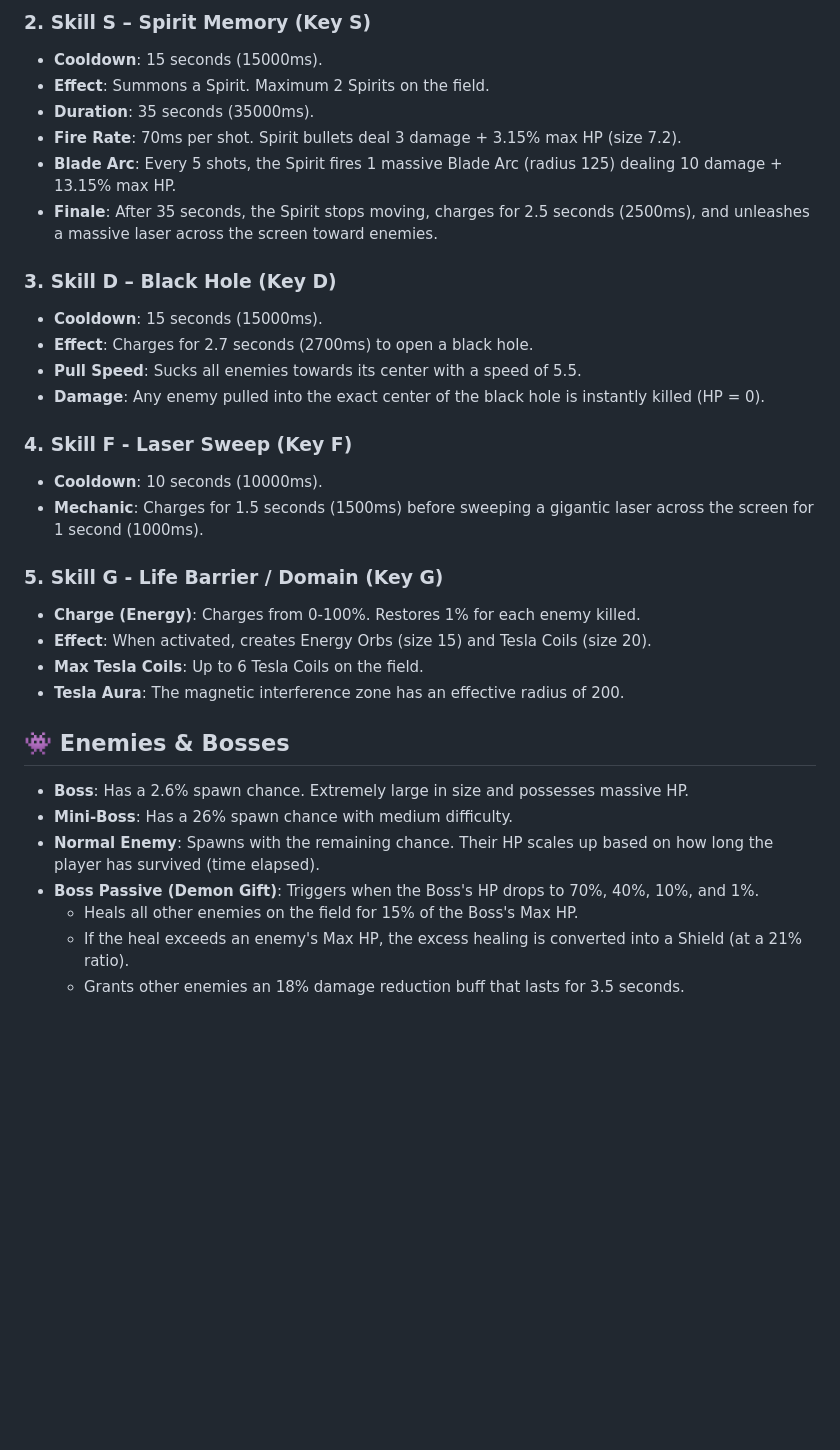
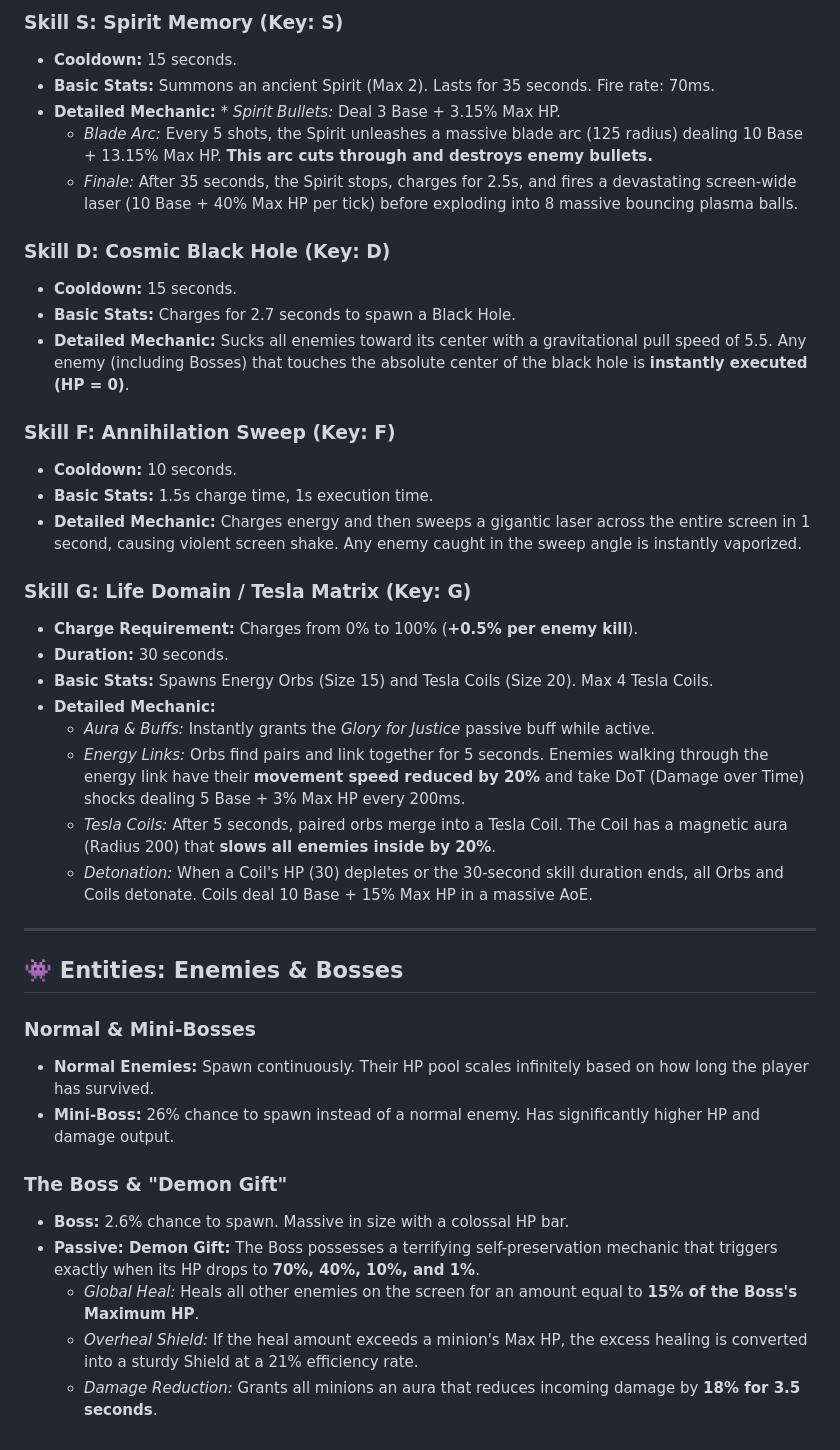
Before and after one commit to aansensei/space-shooter, a Markdown page: README.md, the part around one of its changes. GitHub-like rendering; blank space fills up the shorter version.

```diff
--- a/README.md
+++ b/README.md
@@ -46,33 +63,42 @@
 
-### 2. Skill S – Spirit Memory (Key S)
-- **Cooldown**: 15 seconds (15000ms).
-- **Effect**: Summons a Spirit. Maximum 2 Spirits on the field.
-- **Duration**: 35 seconds (35000ms).
-- **Fire Rate**: 70ms per shot. Spirit bullets deal 3 damage + 3.15% max HP (size 7.2).
-- **Blade Arc**: Every 5 shots, the Spirit fires 1 massive Blade Arc (radius 125) dealing 10 damage + 13.15% max HP.
-- **Finale**: After 35 seconds, the Spirit stops moving, charges for 2.5 seconds (2500ms), and unleashes a massive laser across the screen toward enemies.
+### Skill S: Spirit Memory (Key: S)
+* **Cooldown:** 15 seconds.
+* **Basic Stats:** Summons an ancient Spirit (Max 2). Lasts for 35 seconds. Fire rate: 70ms.
+* **Detailed Mechanic:** * *Spirit Bullets:* Deal 3 Base + 3.15% Max HP.
+  * *Blade Arc:* Every 5 shots, the Spirit unleashes a massive blade arc (125 radius) dealing 10 Base + 13.15% Max HP. **This arc cuts through and destroys enemy bullets.**
+  * *Finale:* After 35 seconds, the Spirit stops, charges for 2.5s, and fires a devastating screen-wide laser (10 Base + 40% Max HP per tick) before exploding into 8 massive bouncing plasma balls.
 
-### 3. Skill D – Black Hole (Key D)
-- **Cooldown**: 15 seconds (15000ms).
-- **Effect**: Charges for 2.7 seconds (2700ms) to open a black hole.
-- **Pull Speed**: Sucks all enemies towards its center with a speed of 5.5.
-- **Damage**: Any enemy pulled into the exact center of the black hole is instantly killed (HP = 0).
+### Skill D: Cosmic Black Hole (Key: D)
+* **Cooldown:** 15 seconds.
+* **Basic Stats:** Charges for 2.7 seconds to spawn a Black Hole.
+* **Detailed Mechanic:** Sucks all enemies toward its center with a gravitational pull speed of 5.5. Any enemy (including Bosses) that touches the absolute center of the black hole is **instantly executed (HP = 0)**.
 
-### 4. Skill F - Laser Sweep (Key F)
-- **Cooldown**: 10 seconds (10000ms).
-- **Mechanic**: Charges for 1.5 seconds (1500ms) before sweeping a gigantic laser across the screen for 1 second (1000ms).
+### Skill F: Annihilation Sweep (Key: F)
+* **Cooldown:** 10 seconds.
+* **Basic Stats:** 1.5s charge time, 1s execution time.
+* **Detailed Mechanic:** Charges energy and then sweeps a gigantic laser across the entire screen in 1 second, causing violent screen shake. Any enemy caught in the sweep angle is instantly vaporized.
 
-### 5. Skill G - Life Barrier / Domain (Key G)
-- **Charge (Energy)**: Charges from 0-100%. Restores 1% for each enemy killed.
-- **Effect**: When activated, creates Energy Orbs (size 15) and Tesla Coils (size 20).
-- **Max Tesla Coils**: Up to 6 Tesla Coils on the field.
-- **Tesla Aura**: The magnetic interference zone has an effective radius of 200.
+### Skill G: Life Domain / Tesla Matrix (Key: G)
+* **Charge Requirement:** Charges from 0% to 100% (**+0.5% per enemy kill**).
+* **Duration:** 30 seconds.
+* **Basic Stats:** Spawns Energy Orbs (Size 15) and Tesla Coils (Size 20). Max 4 Tesla Coils.
+* **Detailed Mechanic:**
+  * *Aura & Buffs:* Instantly grants the *Glory for Justice* passive buff while active.
+  * *Energy Links:* Orbs find pairs and link together for 5 seconds. Enemies walking through the energy link have their **movement speed reduced by 20%** and take DoT (Damage over Time) shocks dealing 5 Base + 3% Max HP every 200ms.
+  * *Tesla Coils:* After 5 seconds, paired orbs merge into a Tesla Coil. The Coil has a magnetic aura (Radius 200) that **slows all enemies inside by 20%**.
+  * *Detonation:* When a Coil's HP (30) depletes or the 30-second skill duration ends, all Orbs and Coils detonate. Coils deal 10 Base + 15% Max HP in a massive AoE.
 
-## 👾 Enemies & Bosses
-- **Boss**: Has a 2.6% spawn chance. Extremely large in size and possesses massive HP.
-- **Mini-Boss**: Has a 26% spawn chance with medium difficulty.
-- **Normal Enemy**: Spawns with the remaining chance. Their HP scales up based on how long the player has survived (time elapsed).
-- **Boss Passive (Demon Gift)**: Triggers when the Boss's HP drops to 70%, 40%, 10%, and 1%.
-  - Heals all other enemies on the field for 15% of the Boss's Max HP.
-  - If the heal exceeds an enemy's Max HP, the excess healing is converted into a Shield (at a 21% ratio).
-  - Grants other enemies an 18% damage reduction buff that lasts for 3.5 seconds.
+---
+
+## 👾 Entities: Enemies & Bosses
+
+### Normal & Mini-Bosses
+* **Normal Enemies:** Spawn continuously. Their HP pool scales infinitely based on how long the player has survived.
+* **Mini-Boss:** 26% chance to spawn instead of a normal enemy. Has significantly higher HP and damage output.
+
+### The Boss & "Demon Gift"
+* **Boss:** 2.6% chance to spawn. Massive in size with a colossal HP bar.
+* **Passive: Demon Gift:** The Boss possesses a terrifying self-preservation mechanic that triggers exactly when its HP drops to **70%, 40%, 10%, and 1%**.
+  * *Global Heal:* Heals all other enemies on the screen for an amount equal to **15% of the Boss's Maximum HP**.
+  * *Overheal Shield:* If the heal amount exceeds a minion's Max HP, the excess healing is converted into a sturdy Shield at a 21% efficiency rate.
+  * *Damage Reduction:* Grants all minions an aura that reduces incoming damage by **18% for 3.5 seconds**.
```
Also changed, not shown: other parts of README.md (+56 -39 lines).
